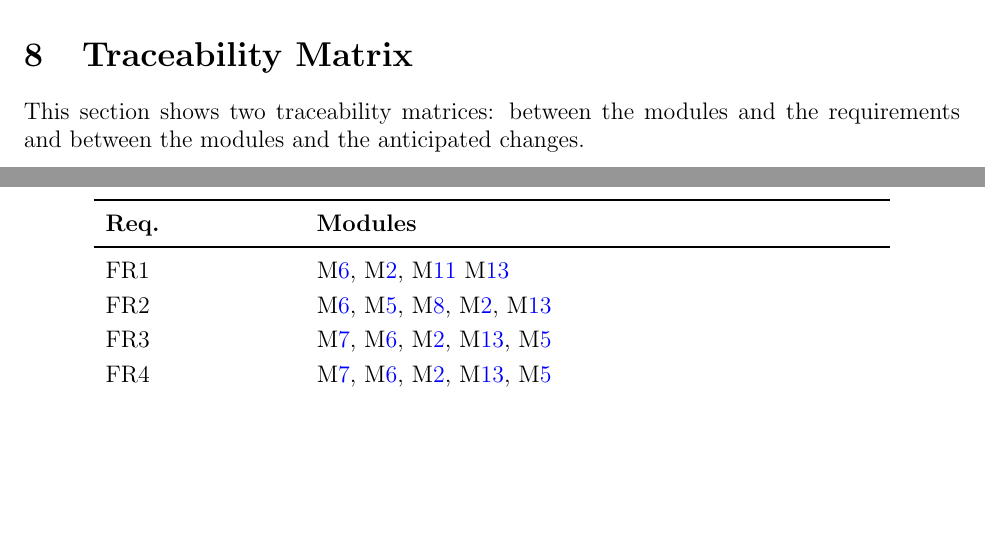
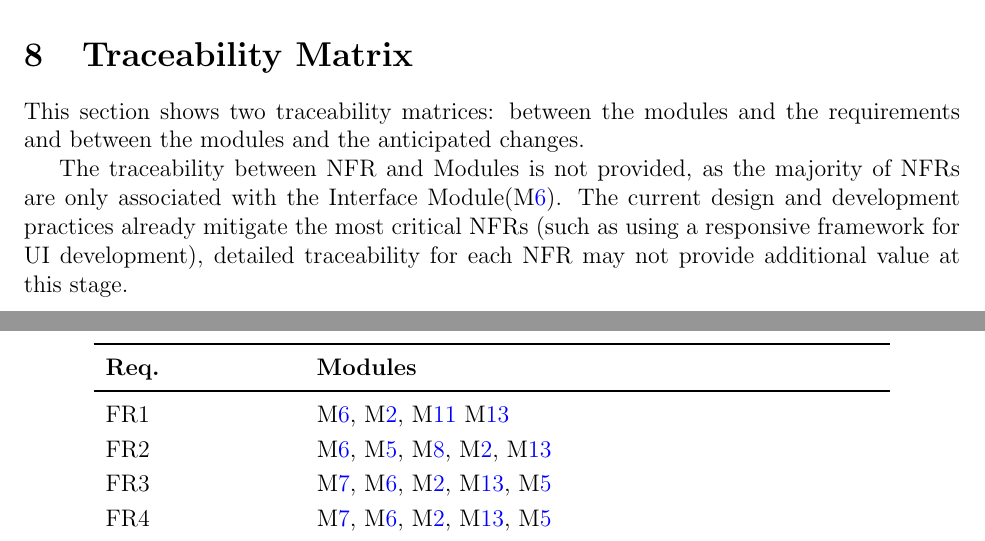
Before and after one commit to katrina799/4G06CapstoneProjectT5, a LaTeX document (docs/Design/SoftArchitecture/MG.tex): two parts of pages 13 and 14 of 19, joined at a grey line, cut so that both start at the same text, the shorter picture padded with empty space. Compiled offline with pdfLaTeX.

Commit message:
update MG

```diff
--- a/docs/Design/SoftArchitecture/MG.tex
+++ b/docs/Design/SoftArchitecture/MG.tex
@@ -404,6 +404,8 @@ to be implemented.
 This section shows two traceability matrices: between the modules and the
 requirements and between the modules and the anticipated changes.
 
+The traceability between NFR and Modules is not provided, as the majority of NFRs are only associated with the Interface Module(\mref{mCM}).  The current design and development practices already mitigate the most critical NFRs (such as using a responsive framework for UI development), detailed traceability for each NFR may not provide additional value at this stage.
+
 % the table should use mref, the requirements should be named, use something
 % like fref
 \begin{table}[H]
```
Also changed, not shown: docs/Design/SoftArchitecture/MG.pdf.
